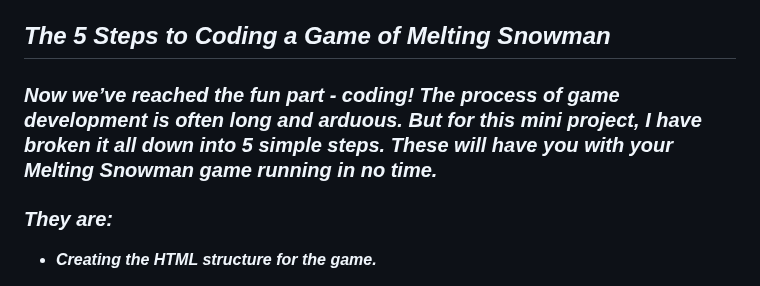
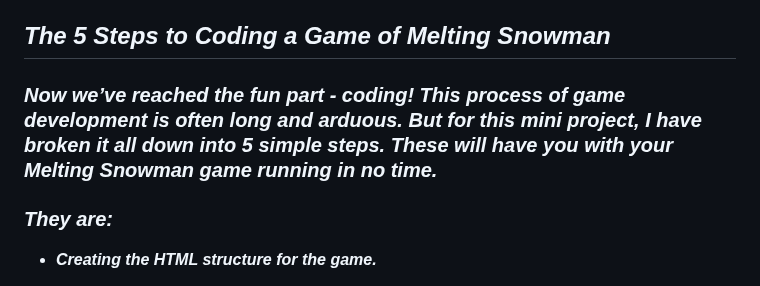
Before and after one commit to MARSFOREVER472/Melting_Snowman, a Markdown page: README.md, the part around the change. Drawn GitHub-style.

```diff
--- a/README.md
+++ b/README.md
@@ -58,7 +58,7 @@
 
 ## **_The 5 Steps to Coding a Game of Melting Snowman_**
 
-### **_Now we’ve reached the fun part - coding! The process of game development is often long and arduous. But for this mini project, I have broken it all down into 5 simple steps. These will have you with your Melting Snowman game running in no time._**
+### **_Now we’ve reached the fun part - coding! This process of game development is often long and arduous. But for this mini project, I have broken it all down into 5 simple steps. These will have you with your Melting Snowman game running in no time._**
 
 ### **_They are:_**
 
```
